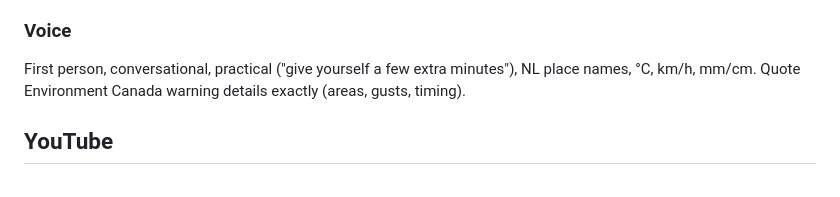
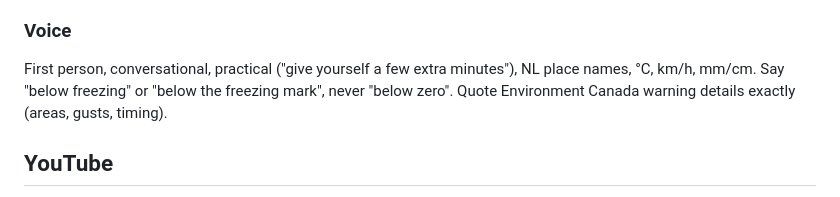
Before and after one commit to eddie810/Sheerr-Weather-Forecasts, a Markdown page: CLAUDE.md, the part around the change. Drawn GitHub-style.

Commit message:
Notes: say below freezing, not below zero
Co-Authored-By: Claude Opus 5.5 <noreply@anthropic.com>
Claude-Session: https://claude.ai/code/session_019v65BrovnqBA8RbtsyLxHq

```diff
--- a/CLAUDE.md
+++ b/CLAUDE.md
@@ -80,6 +80,7 @@ Make targeted find/replace edits on the current content rather than rewriting th
 
 ### Voice
 First person, conversational, practical ("give yourself a few extra minutes"), NL place names, °C, km/h, mm/cm.
+Say "below freezing" or "below the freezing mark", never "below zero".
 Quote Environment Canada warning details exactly (areas, gusts, timing).
 
 ## YouTube
```
